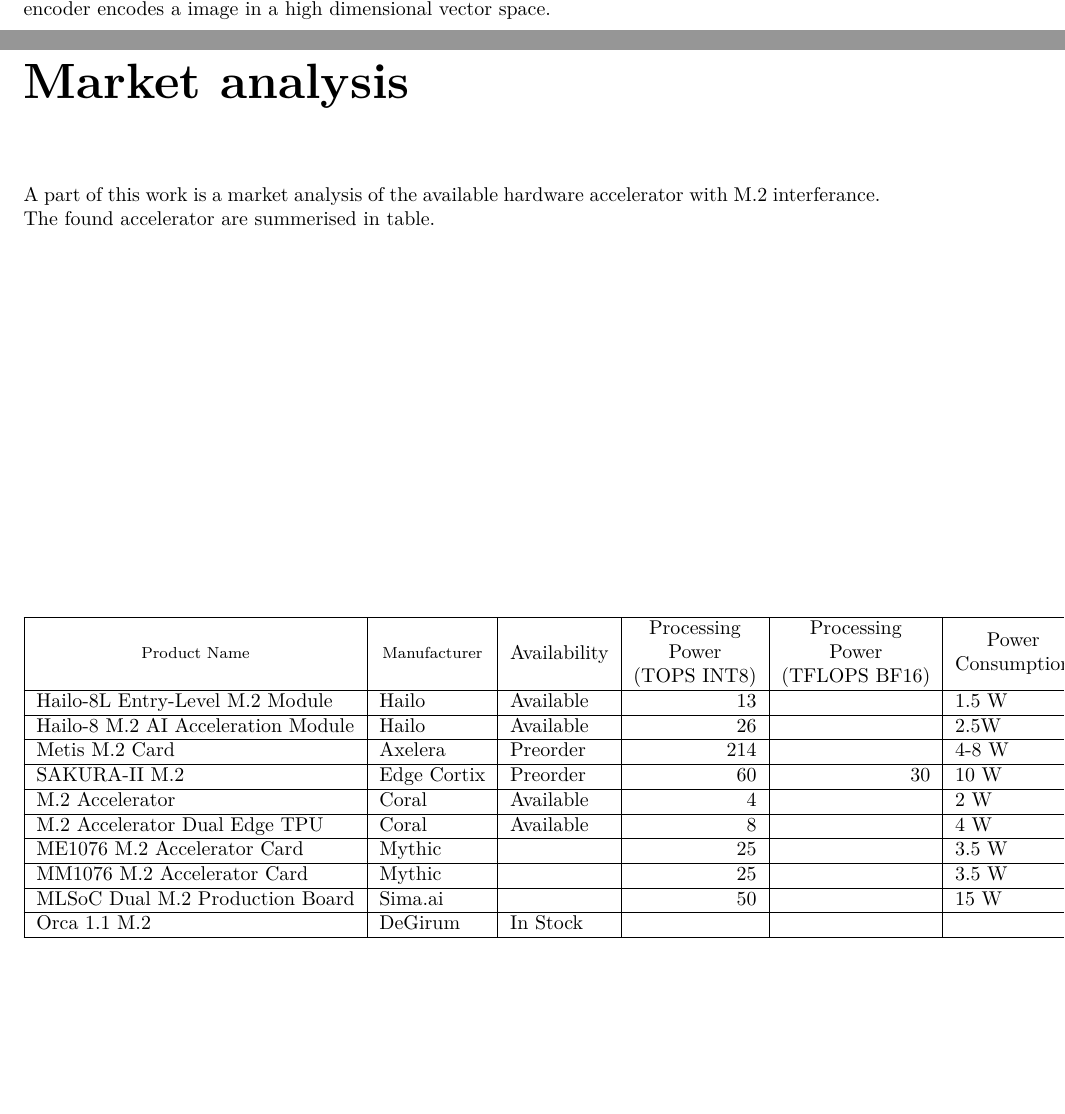
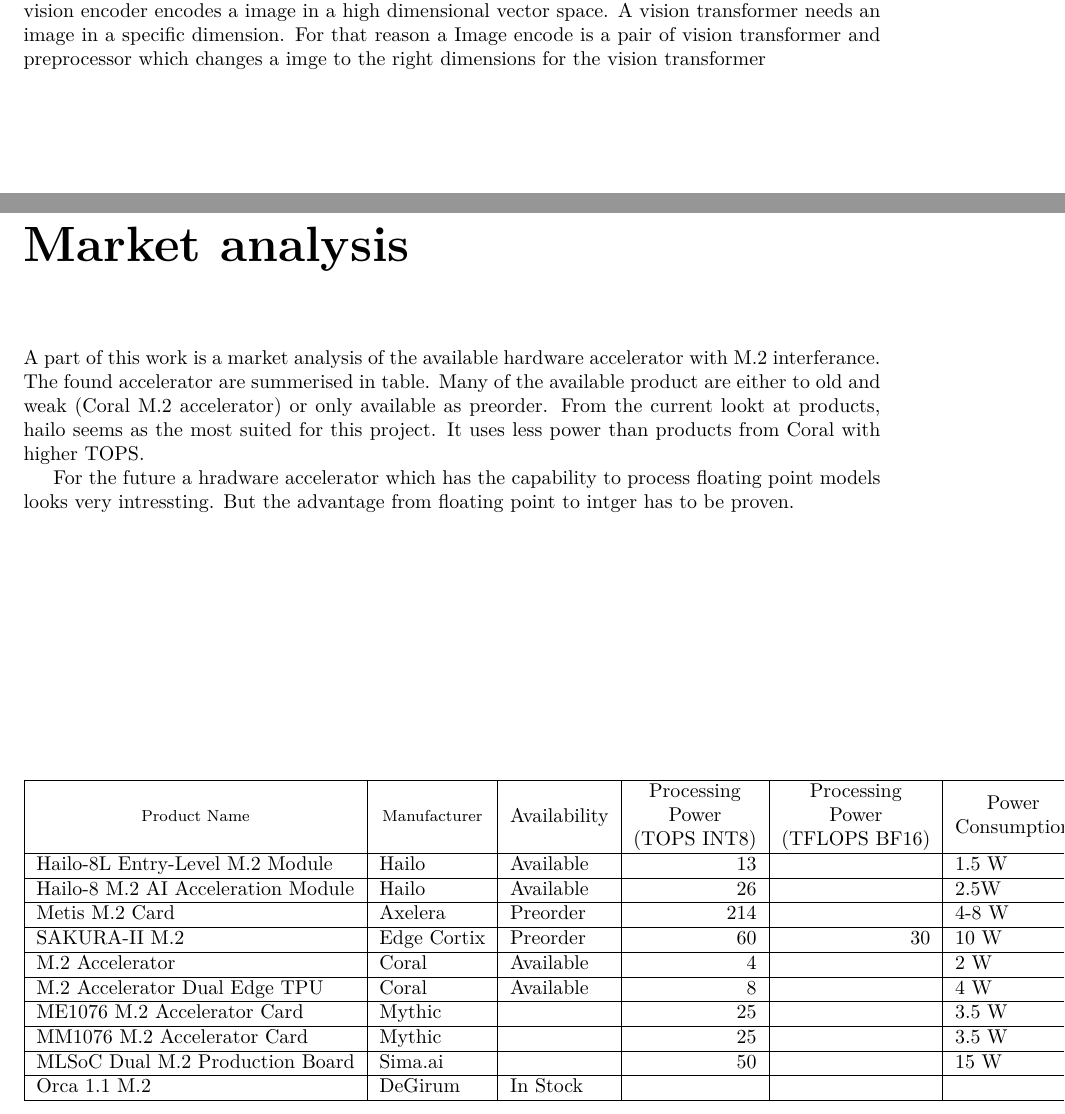
Before and after one commit to xXAlgoorXx/Projektarbeit1_doku, a LaTeX thesis (Dokumetation/main.tex, which reads Dokumetation/text/clip.tex, Dokumetation/text/marketanalysis.tex): two parts of pages 8 and 13 of 18, joined at a grey line, cut so that both start at the same text, the shorter picture padded with empty space. Compiled offline with pdfLaTeX.

Commit message:
some text added

```diff
--- a/Dokumetation/text/clip.tex
+++ b/Dokumetation/text/clip.tex
@@ -39,7 +39,8 @@
     \section{Image encoder}
     The image encoder consists of a vision transformer\cite{Vis_N_Grams} in most cases.
     As the text encoder the vision encoder encodes a image in a high dimensional vector space.
-
+    A vision transformer needs an image in a specific dimension.
+    For that reason a Image encode is a pair of vision transformer and preprocessor which changes a imge to the right dimensions for the vision transformer
 
 
     \section{Contrastive Language-Image models
--- a/Dokumetation/text/marketanalysis.tex
+++ b/Dokumetation/text/marketanalysis.tex
@@ -2,6 +2,12 @@
 
 A part of this work is a market analysis of the available hardware accelerator with M.2 interferance.
 The found accelerator are summerised in table.
+Many of the available product are either to old and weak (Coral M.2 accelerator) or only available as preorder.
+From the current lookt at products, hailo seems as the most suited for this project.
+It uses less power than products from Coral with higher TOPS.
+
+For the future a hradware accelerator which has the capability to process floating point models looks very intressting.
+But the advantage from floating point to intger has to be proven.
 
 \begin{table}
     \centering
```
Also changed, not shown: Dokumetation/text/task.tex (+1 -1 lines), Dokumetation/text/clip.tex (2 more changed lines).
